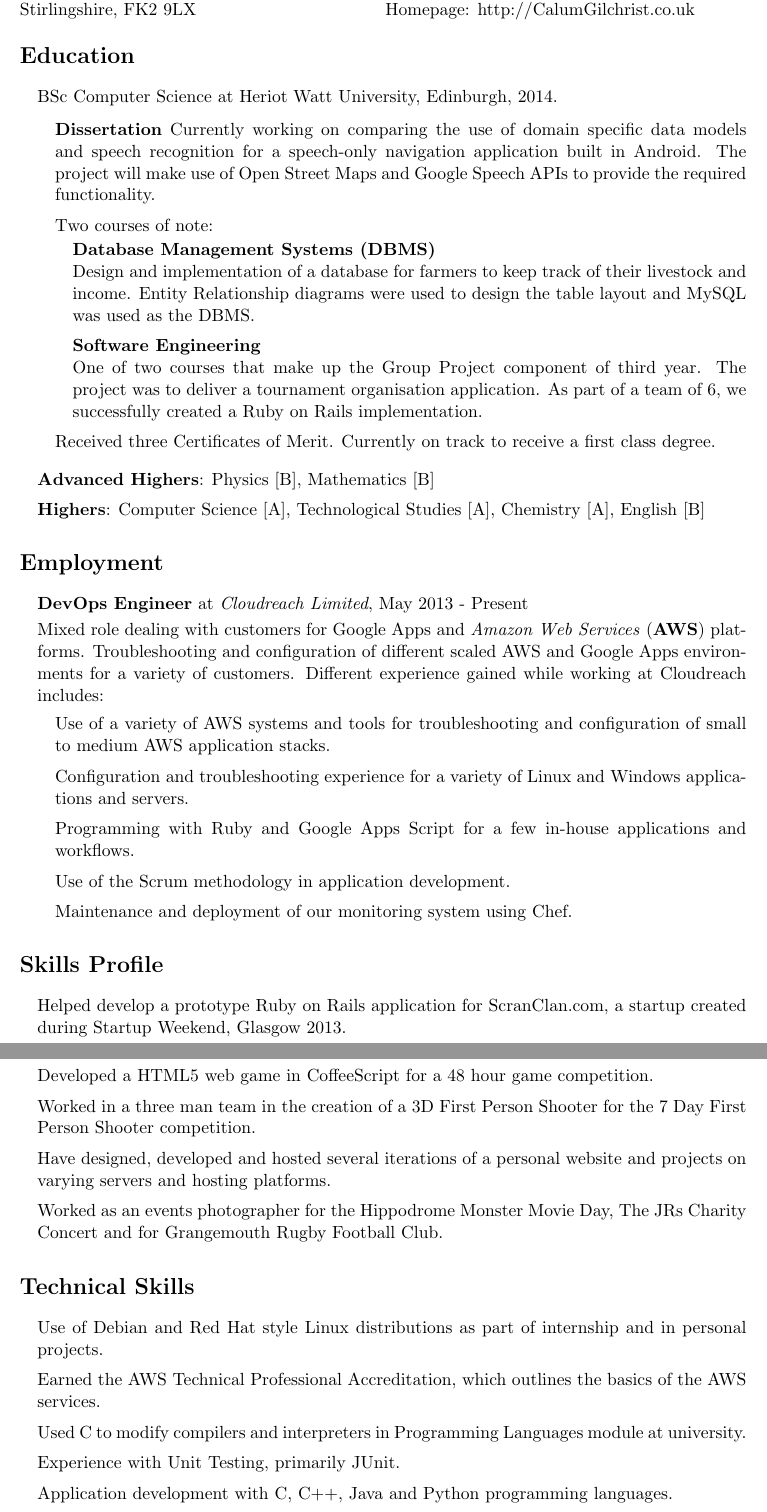
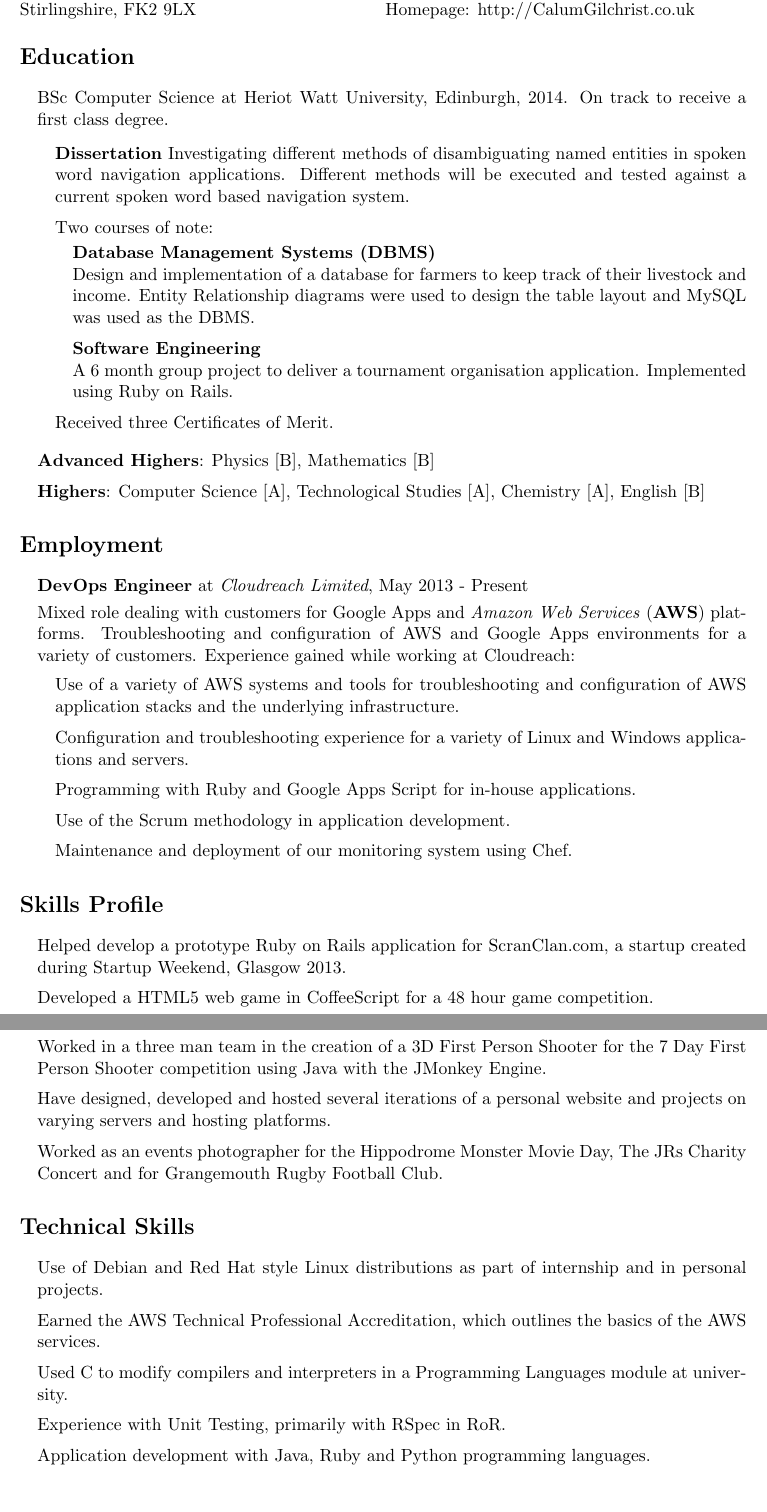
Before and after one commit to homelinen/latex-cv, a LaTeX CV (cv.tex): two parts of pages 1 and 2 of 2, joined at a grey line, cut so that both start at the same text. Compiled offline with pdfLaTeX.

Commit message:
Removed Several Sections and made it more Brief

```diff
--- a/cv.tex
+++ b/cv.tex
@@ -103,27 +103,22 @@
 \section*{Education}
 
 \begin{itemize}
-    \item BSc Computer Science at Heriot Watt University, Edinburgh, 2014.
+    \item BSc Computer Science at Heriot Watt University, Edinburgh, 2014. On track to
+      receive a first class degree.
 
     \begin{itemize}
-        \item \textbf{Dissertation} Currently working on comparing the use of domain specific
-          data models and speech recognition for a speech-only navigation application built in
-          Android. The project will make use of Open Street Maps and Google Speech APIs to provide
-          the required functionality.
+        \item \textbf{Dissertation} Investigating different methods of disambiguating named
+          entities in spoken word navigation applications. Different methods will be executed
+          and tested against a current spoken word based navigation system.
         \item Two courses of note:
             \begin{itemize}
                 \item \textbf{Database Management Systems (DBMS)} \\
                     Design and implementation of a database for farmers to keep track of their livestock and income.
                     Entity Relationship diagrams were used to design the table layout and MySQL was used as the DBMS.
                 \item \textbf{Software Engineering} \\
-                    One of two courses that make up the Group Project component of
-                    third year.
-                    The project was to deliver a tournament organisation application.
-                    As part of a team of 6, we successfully created a Ruby on Rails
-                    implementation.
+                    A 6 month group project to deliver a tournament organisation application. Implemented using Ruby on Rails.
             \end{itemize}
-        \item Received three Certificates of Merit. Currently on track to
-            receive a first class degree.
+        \item Received three Certificates of Merit.
     \end{itemize}
 
     \item \textbf{Advanced Highers}: Physics [B], Mathematics [B]
@@ -135,14 +130,14 @@
 \begin{itemize}
     \item \textbf{DevOps Engineer} at \emph{Cloudreach Limited}, May 2013 - Present
 
-    Mixed role dealing with customers for Google Apps and \emph{Amazon Web Services} (\textbf{AWS}) platforms. Troubleshooting and configuration of different scaled AWS and Google Apps environments for a variety of customers.
-    Different experience gained while working at Cloudreach includes:
+    Mixed role dealing with customers for Google Apps and \emph{Amazon Web Services} (\textbf{AWS}) platforms. Troubleshooting and configuration of AWS and Google Apps environments for a variety of customers.
+    Experience gained while working at Cloudreach:
     \begin{itemize}
-      \item Use of a variety of AWS systems and tools for troubleshooting and configuration of small to medium AWS application stacks.
+      \item Use of a variety of AWS systems and tools for troubleshooting and
+        configuration of AWS application stacks and the underlying infrastructure.
       \item Configuration and troubleshooting experience for a variety of Linux and Windows
         applications and servers.
-      \item Programming with Ruby and Google Apps Script for a few in-house applications and
-        workflows.
+      \item Programming with Ruby and Google Apps Script for in-house applications.
       \item Use of the Scrum methodology in application development.
       \item Maintenance and deployment of our monitoring system using Chef.
     \end{itemize}
@@ -161,7 +156,7 @@
     \item Developed a HTML5 web game in CoffeeScript for a 48 hour game
         competition.
     \item Worked in a three man team in the creation of a 3D First Person Shooter
-        for the 7 Day First Person Shooter competition.
+        for the 7 Day First Person Shooter competition using Java with the JMonkey Engine.
     \item Have designed, developed and hosted several iterations of a personal website and projects on varying servers and hosting platforms.
     \item Worked as an events photographer for the Hippodrome Monster Movie Day, The JRs Charity Concert and for Grangemouth Rugby Football Club.
 \end{itemize}
@@ -175,7 +170,6 @@
 \begin{itemize}
     \item Use of Debian and Red Hat style Linux distributions as part of internship and in personal projects.
     \item Earned the AWS Technical Professional Accreditation, which outlines the basics of the AWS services.
-    \item Used C to modify compilers and interpreters in Programming Languages module at university.
-    \item Experience with Unit Testing, primarily JUnit.
-    \item Application development with C, C++, Java and Python programming languages.
-    \item Use of Bash and Ruby for utility scripts on Linux systems
+    \item Used C to modify compilers and interpreters in a Programming Languages module at university.
+    \item Experience with Unit Testing, primarily with RSpec in RoR.
+    \item Application development with Java, Ruby and Python programming languages.
```
Also changed, not shown: cv.pdf, cv.tex (5 more changed lines).
